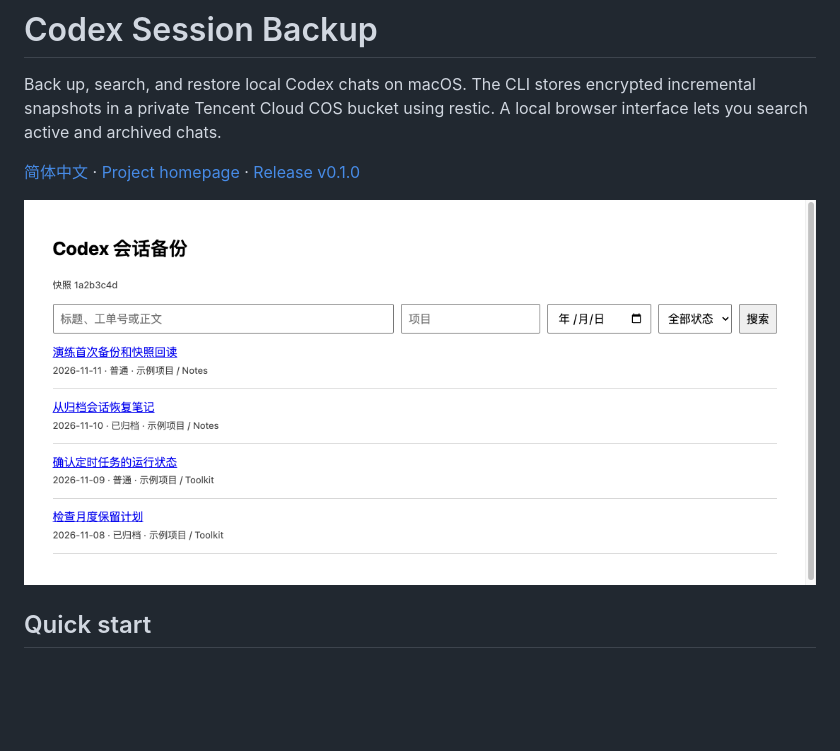
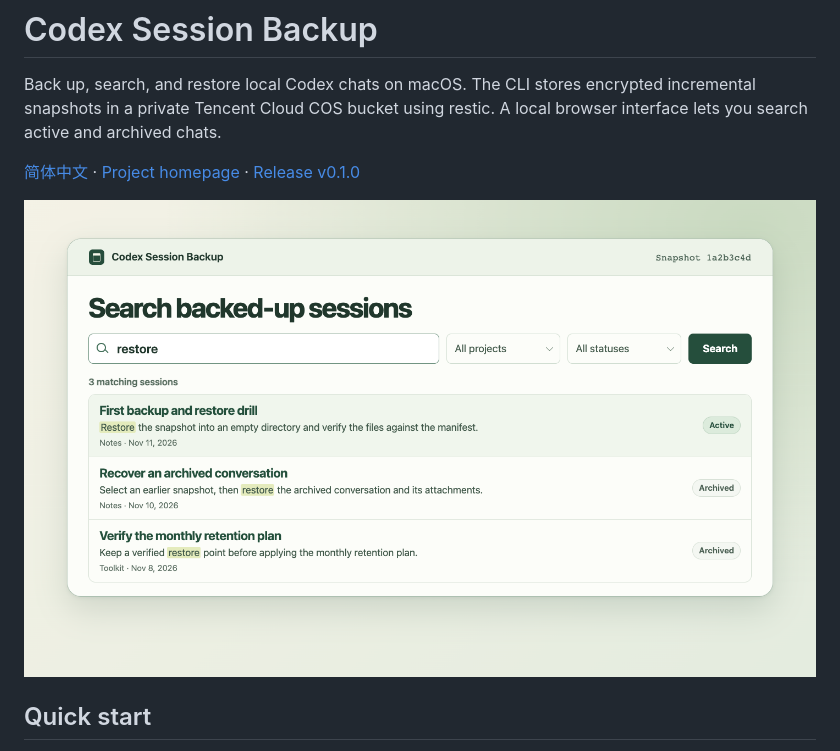
Before and after one commit to WayneGongCN/codex-session-backup, a Markdown page: README.md, the part around the change. Drawn GitHub-style; pictures changed too: docs/search-demo-en.png (added), docs/search-demo.png (deleted); blank space fills up the shorter version.

Commit message:
Localize project homepage and search illustrations

```diff
--- a/README.md
+++ b/README.md
@@ -4,7 +4,7 @@ Back up, search, and restore local Codex chats on macOS. The CLI stores encrypte
 
 [简体中文](https://github.com/WayneGongCN/codex-session-backup/blob/main/README.zh-CN.md) · [Project homepage](https://codex-session-backup.waynegong.com/) · [Release v0.1.0](https://github.com/WayneGongCN/codex-session-backup/releases/tag/v0.1.0)
 
-![Local search with synthetic chat titles, archive status, and filters](docs/search-demo.png)
+![Illustration of local search with synthetic chats, archive status, and filters](docs/search-demo-en.png)
 
 ## Quick start
 
```
Also changed, not shown: README.zh-CN.md (+2 -2 lines), docs/search-demo-zh-cn.png (added), 5 other files.
